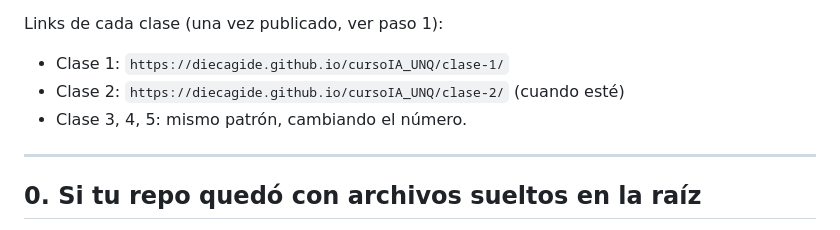
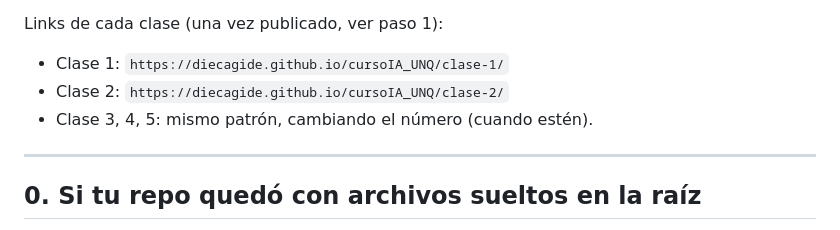
Before and after one commit to diecagide/cursoIA_UNQ, a Markdown page: README.md, the part around one of its changes. GitHub-like rendering.

```diff
--- a/README.md
+++ b/README.md
@@ -12,8 +12,8 @@ subiendo archivos desde la propia web de GitHub, sin instalar nada.
 Links de cada clase (una vez publicado, ver paso 1):
 
 - Clase 1: `https://diecagide.github.io/cursoIA_UNQ/clase-1/`
-- Clase 2: `https://diecagide.github.io/cursoIA_UNQ/clase-2/` (cuando esté)
-- Clase 3, 4, 5: mismo patrón, cambiando el número.
+- Clase 2: `https://diecagide.github.io/cursoIA_UNQ/clase-2/`
+- Clase 3, 4, 5: mismo patrón, cambiando el número (cuando estén).
 
 ---
 
```
Also changed, not shown: other parts of README.md (+47 -25 lines).
